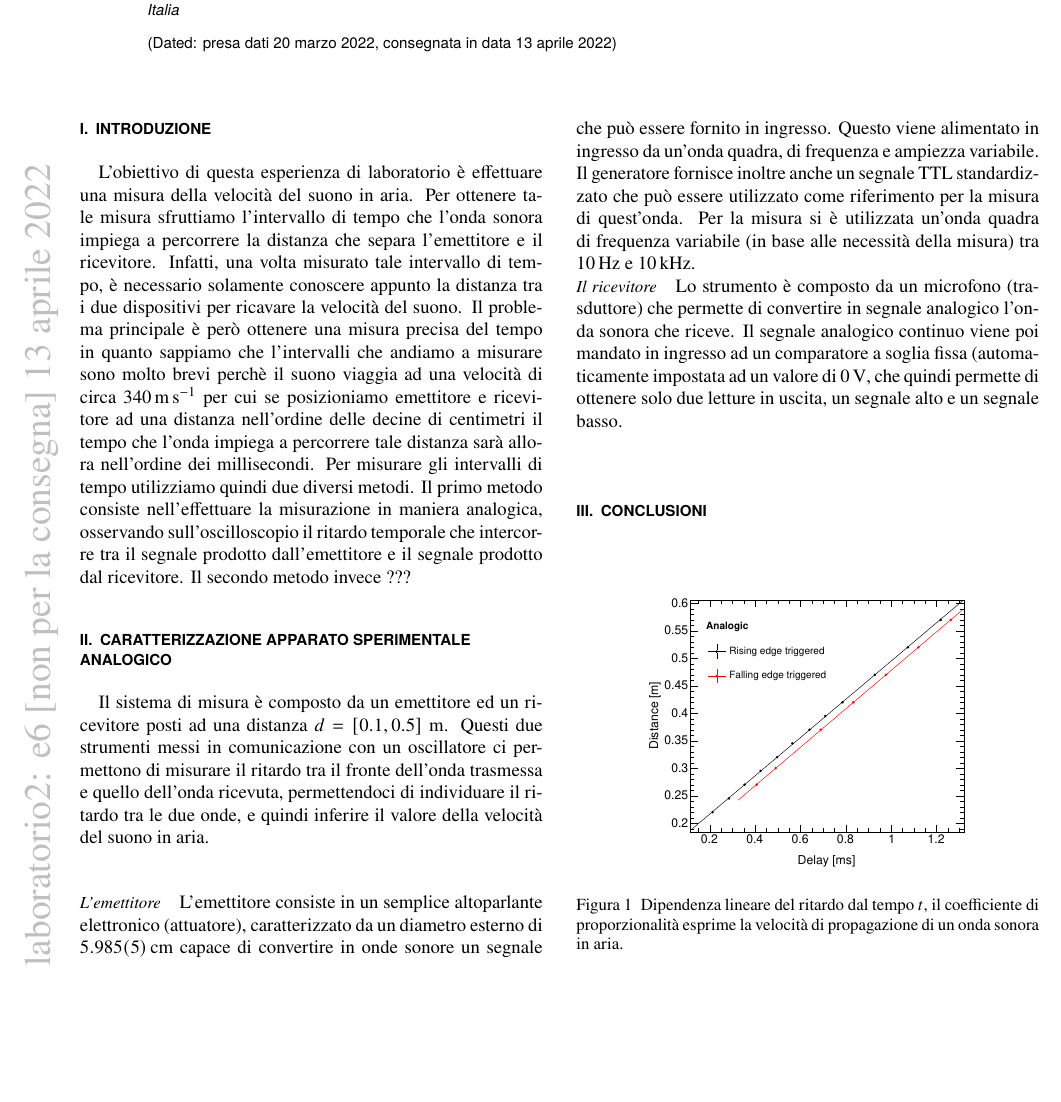
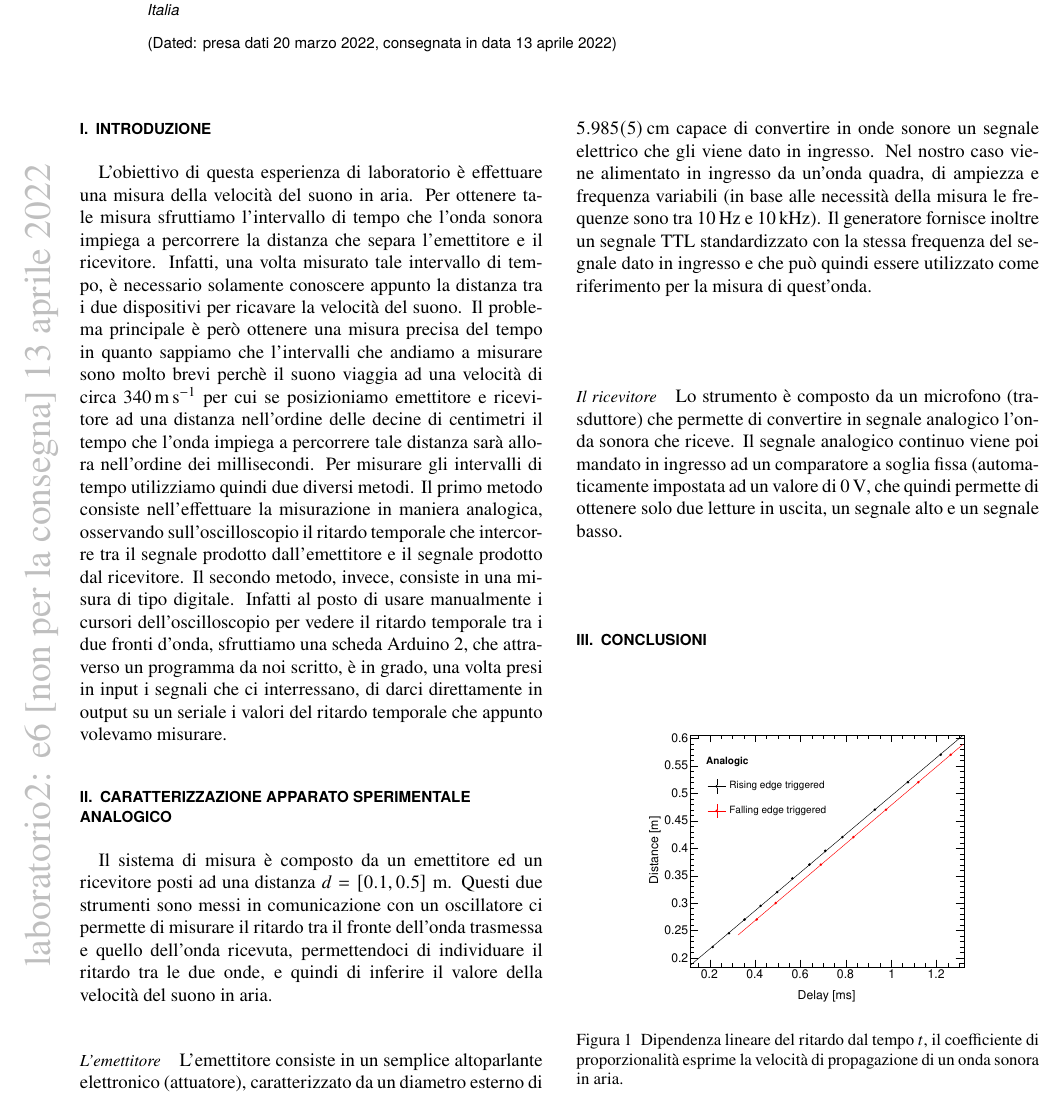
Before and after one commit to mattiasotgia/Lab2, a LaTeX paper (esperienza_6__velocita_suono/relazione/esperienza_6_2022_03_20.tex): part of page 1 of 2, cut so that both start at the same text, the shorter picture padded with empty space. The pictures show the PDF file esperienza_6__velocita_suono/relazione/esperienza_6_2022_03_20.pdf that the author committed with the source.

Commit message:
relazione

```diff
--- a/esperienza_6__velocita_suono/relazione/esperienza_6_2022_03_20.tex
+++ b/esperienza_6__velocita_suono/relazione/esperienza_6_2022_03_20.tex
@@ -74,14 +74,14 @@
 \section{Introduzione}
 
 L'obiettivo di questa esperienza di laboratorio è effettuare una misura della velocità del suono in aria. Per ottenere tale misura sfruttiamo l'intervallo di tempo che l'onda sonora impiega a percorrere la distanza che separa l'emettitore e il ricevitore. Infatti, una volta misurato tale intervallo di tempo, è necessario solamente conoscere appunto la distanza tra i due dispositivi per ricavare la velocità del suono. Il problema principale è però ottenere una misura precisa del tempo in quanto sappiamo che l'intervalli che andiamo a misurare sono molto brevi perchè il suono viaggia ad una velocità di circa \SI{340}{\metre\per\second} per cui se posizioniamo emettitore e ricevitore ad una distanza nell'ordine delle decine di centimetri il tempo che l'onda impiega a percorrere tale distanza sarà allora nell'ordine dei millisecondi.
-Per misurare gli intervalli di tempo utilizziamo quindi due diversi metodi. Il primo metodo consiste nell'effettuare la misurazione in maniera analogica, osservando sull'oscilloscopio il ritardo temporale che intercorre tra il segnale prodotto dall'emettitore e il segnale prodotto dal ricevitore. Il secondo metodo invece ???
+Per misurare gli intervalli di tempo utilizziamo quindi due diversi metodi. Il primo metodo consiste nell'effettuare la misurazione in maniera analogica, osservando sull'oscilloscopio il ritardo temporale che intercorre tra il segnale prodotto dall'emettitore e il segnale prodotto dal ricevitore. Il secondo metodo, invece, consiste in una misura di tipo digitale. Infatti al posto di usare manualmente i cursori dell'oscilloscopio per vedere il ritardo temporale tra i due fronti d'onda, sfruttiamo una scheda Arduino 2, che attraverso un programma da noi scritto, è in grado, una volta presi in input i segnali che ci interressano, di darci direttamente in output su un seriale i valori del ritardo temporale che appunto volevamo misurare.
 
 \section{Caratterizzazione apparato sperimentale analogico}
 
-Il sistema di misura è composto da un emettitore ed un ricevitore posti ad una distanza $d=[0.1, 0.5]~\si{\metre}$. Questi due strumenti messi in comunicazione con un oscillatore ci permettono di misurare il ritardo tra il fronte dell'onda trasmessa e quello dell'onda ricevuta, permettendoci di individuare il ritardo tra le due onde, e quindi inferire il valore della velocità del suono in aria.
+Il sistema di misura è composto da un emettitore ed un ricevitore posti ad una distanza $d=[0.1, 0.5]~\si{\metre}$. Questi due strumenti sono messi in comunicazione con un oscillatore ci permette di misurare il ritardo tra il fronte dell'onda trasmessa e quello dell'onda ricevuta, permettendoci di individuare il ritardo tra le due onde, e quindi di inferire il valore della velocità del suono in aria.
 
-\paragraph*{L'emettitore} L'emettitore consiste in un semplice altoparlante elettronico (attuatore), caratterizzato da un diametro esterno di \SI{5.985+-0.005}{\centi\metre} capace di convertire in onde sonore un segnale che può essere fornito in ingresso. Questo viene alimentato in ingresso da un'onda quadra, di frequenza e ampiezza variabile. Il generatore fornisce inoltre anche un segnale TTL standardizzato che può essere utilizzato come riferimento per la misura di quest'onda. Per la misura si è utilizzata un'onda quadra di frequenza variabile (in base alle necessità della misura) tra \SI{10}{\hertz} e \SI{10}{\kilo\hertz}.
-
+\paragraph*{L'emettitore} L'emettitore consiste in un semplice altoparlante elettronico (attuatore), caratterizzato da un diametro esterno di \SI{5.985+-0.005}{\centi\metre} capace di convertire in onde sonore un segnale elettrico che gli viene dato in ingresso. Nel nostro caso viene alimentato in ingresso da un'onda quadra, di ampiezza e frequenza variabili (in base alle necessità della misura le frequenze sono tra \SI{10}{\hertz} e \SI{10}{\kilo\hertz}).
+Il generatore fornisce inoltre un segnale TTL standardizzato con la stessa frequenza del segnale dato in ingresso e che può quindi essere utilizzato come riferimento per la misura di quest'onda.
 \paragraph*{Il ricevitore} Lo strumento è composto da un microfono (trasduttore) che permette di convertire in segnale analogico l'onda sonora che riceve. Il segnale analogico continuo viene poi mandato in ingresso ad un comparatore a soglia fissa (automaticamente impostata ad un valore di \SI{00}{\volt}, che quindi permette di ottenere solo due letture in uscita, un segnale alto e un segnale basso.
 
 
```
Also changed, not shown: esperienza_6__velocita_suono/relazione/esperienza_6_2022_03_20.pdf.
